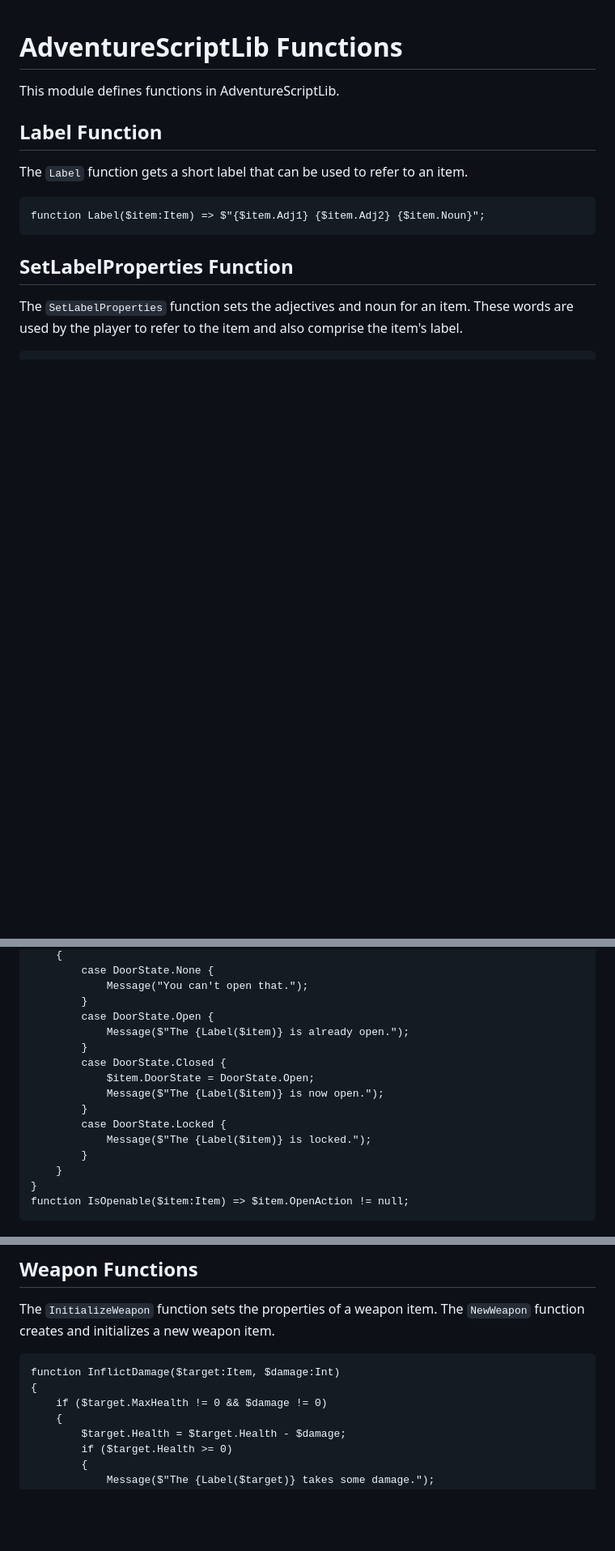
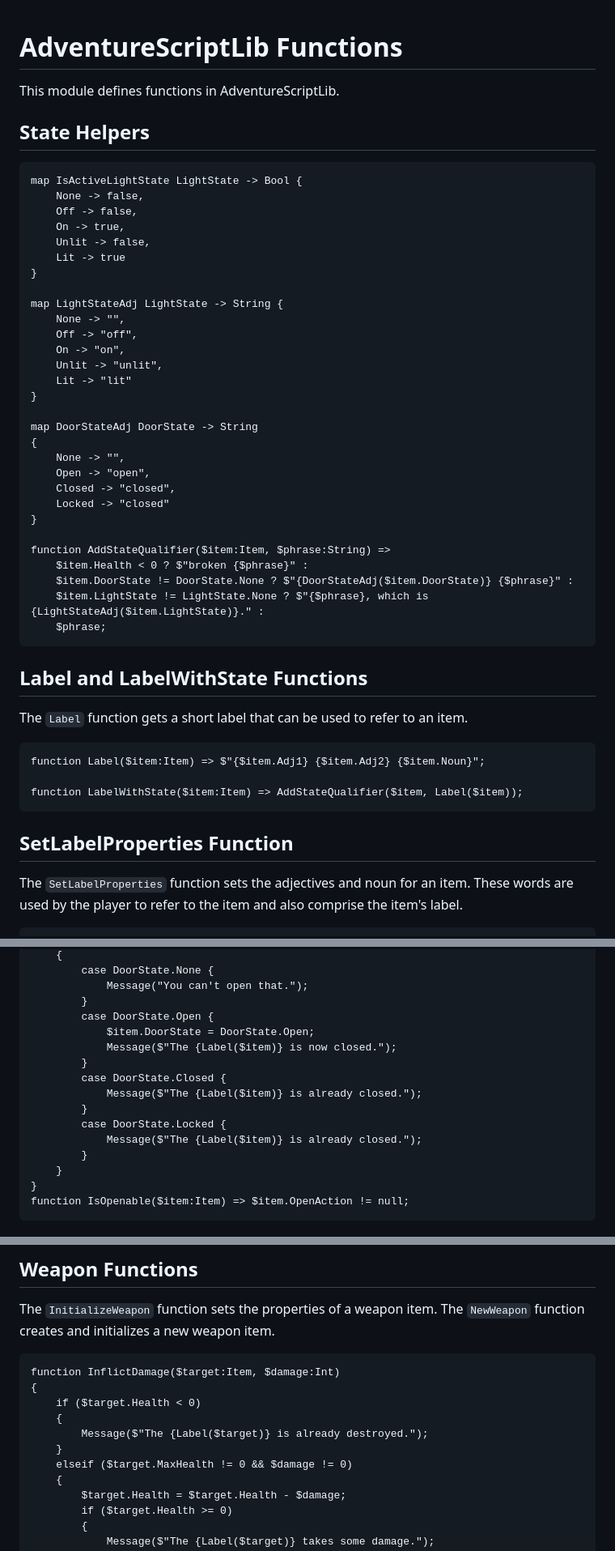
Before and after one commit to NiklasBorson/AdventureScript, a Markdown page: Games/inc/Foundation-Functions.md, 3 parts joined by grey strips. Shown: that part at 81% size. Rendered like a GitHub page; blank space fills up the shorter version.

Commit message:
Add LabelWithState function.

````diff
--- a/Games/inc/Foundation-Functions.md
+++ b/Games/inc/Foundation-Functions.md
@@ -2,12 +2,48 @@
 
 This module defines functions in AdventureScriptLib.
 
-## Label Function
+## State Helpers
+
+```text
+map IsActiveLightState LightState -> Bool {
+    None -> false,
+    Off -> false,
+    On -> true,
+    Unlit -> false,
+    Lit -> true
+}
+
+map LightStateAdj LightState -> String {
+    None -> "",
+    Off -> "off",
+    On -> "on",
+    Unlit -> "unlit",
+    Lit -> "lit"
+}
+
+map DoorStateAdj DoorState -> String
+{
+    None -> "",
+    Open -> "open",
+    Closed -> "closed",
+    Locked -> "closed"
+}
+
+function AddStateQualifier($item:Item, $phrase:String) =>
+    $item.Health < 0 ? $"broken {$phrase}" :
+    $item.DoorState != DoorState.None ? $"{DoorStateAdj($item.DoorState)} {$phrase}" :
+    $item.LightState != LightState.None ? $"{$phrase}, which is {LightStateAdj($item.LightState)}." :
+    $phrase;
+```
+
+## Label and LabelWithState Functions
 
 The `Label` function gets a short label that can be used to refer to an item.
 
 ```text
 function Label($item:Item) => $"{$item.Adj1} {$item.Adj2} {$item.Noun}";
+
+function LabelWithState($item:Item) => AddStateQualifier($item, Label($item));
 ```
 
 ## SetLabelProperties Function
@@ -425,14 +450,14 @@ function CloseDoor($item:Item)
             Message("You can't open that.");
         }
         case DoorState.Open {
-            Message($"The {Label($item)} is already open.");
+            $item.DoorState = DoorState.Open;
+            Message($"The {Label($item)} is now closed.");
         }
         case DoorState.Closed {
-            $item.DoorState = DoorState.Open;
-            Message($"The {Label($item)} is now open.");
+            Message($"The {Label($item)} is already closed.");
         }
         case DoorState.Locked {
-            Message($"The {Label($item)} is locked.");
+            Message($"The {Label($item)} is already closed.");
         }
     }
 }
@@ -714,7 +739,11 @@ The `InitializeWeapon` function sets the properties of a weapon item. The
 ```text
 function InflictDamage($target:Item, $damage:Int)
 {
-    if ($target.MaxHealth != 0 && $damage != 0)
+    if ($target.Health < 0)
+    {
+        Message($"The {Label($target)} is already destroyed.");
+    }
+    elseif ($target.MaxHealth != 0 && $damage != 0)
     {
         $target.Health = $target.Health - $damage;
         if ($target.Health >= 0)
````
Also changed, not shown: other parts of Games/inc/Foundation-Functions.md (+33 -32 lines), Games/inc/Foundation-Properties.md (+9 -10 lines).
